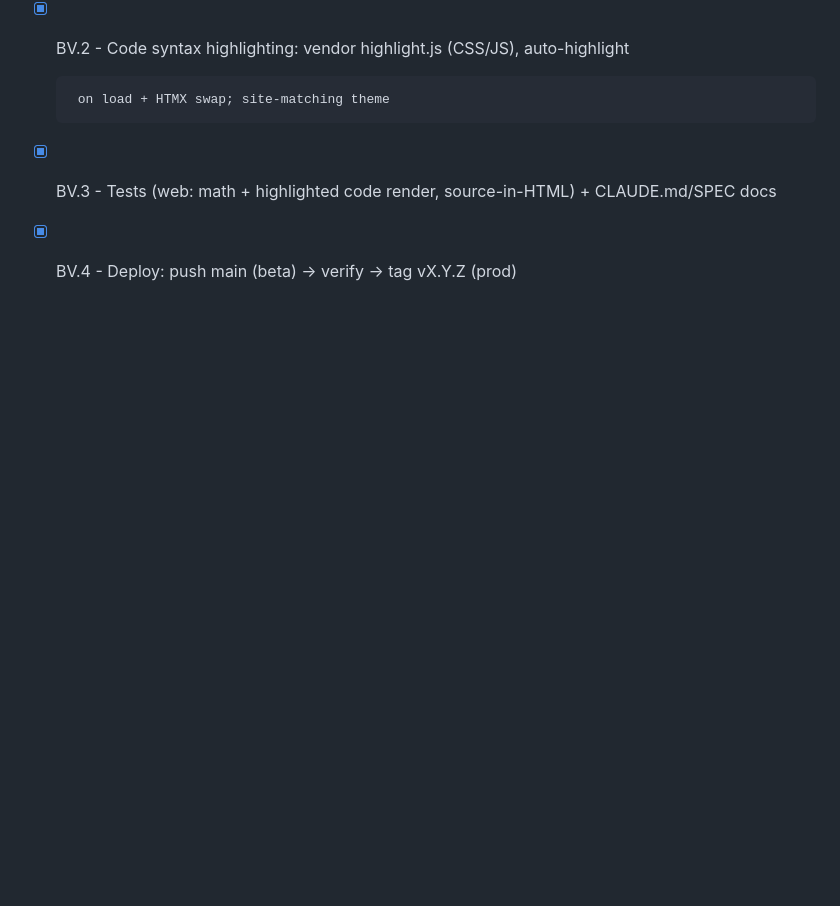
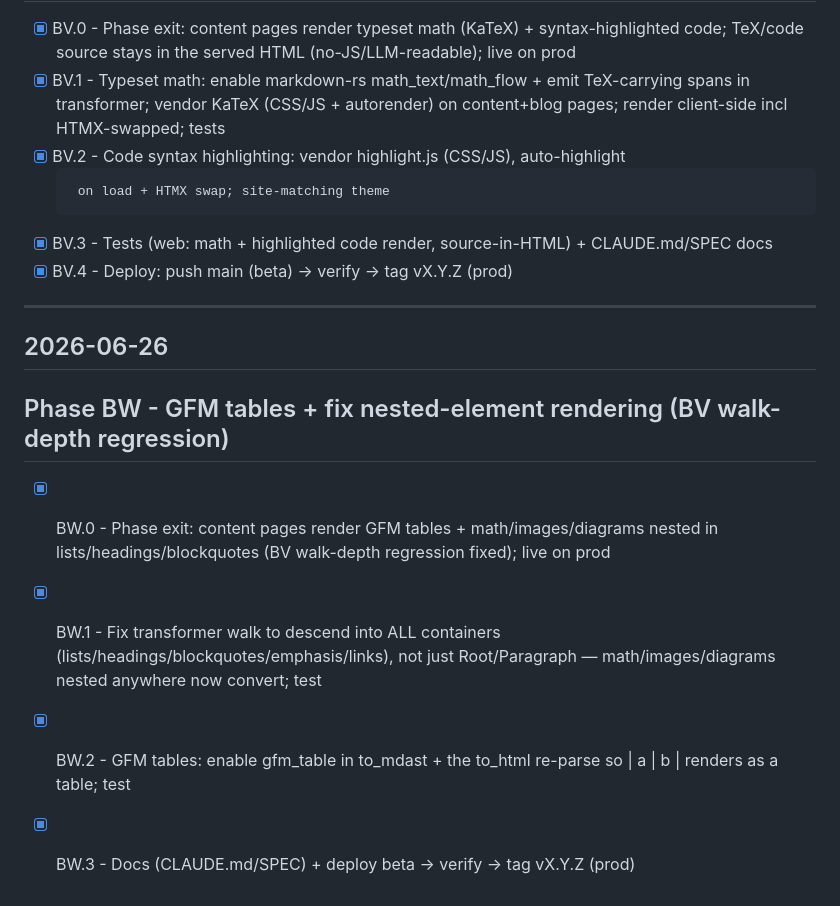
Before and after one commit to chotchki/hotchkiss-io, a Markdown page: PLAN_ARCHIVE.md, the part around the change. GitHub-like rendering; blank space fills up the shorter version.

```diff
--- a/PLAN_ARCHIVE.md
+++ b/PLAN_ARCHIVE.md
@@ -280,3 +280,13 @@ Beta is **public** (decided 2026-06-22 — chris is often off-LAN, so LAN-only w
 - [x] BV.2 - Code syntax highlighting: vendor highlight.js (CSS/JS), auto-highlight <pre><code class=language-*> on load + HTMX swap; site-matching theme
 - [x] BV.3 - Tests (web: math + highlighted code render, source-in-HTML) + CLAUDE.md/SPEC docs
 - [x] BV.4 - Deploy: push main (beta) → verify → tag vX.Y.Z (prod)
+
+---
+
+## 2026-06-26
+
+## Phase BW - GFM tables + fix nested-element rendering (BV walk-depth regression)
+- [x] BW.0 - Phase exit: content pages render GFM tables + math/images/diagrams nested in lists/headings/blockquotes (BV walk-depth regression fixed); live on prod
+- [x] BW.1 - Fix transformer walk to descend into ALL containers (lists/headings/blockquotes/emphasis/links), not just Root/Paragraph — math/images/diagrams nested anywhere now convert; test
+- [x] BW.2 - GFM tables: enable gfm_table in to_mdast + the to_html re-parse so | a | b | renders as a table; test
+- [x] BW.3 - Docs (CLAUDE.md/SPEC) + deploy beta → verify → tag vX.Y.Z (prod)
```
Also changed, not shown: PLAN.md (+0 -5 lines).
